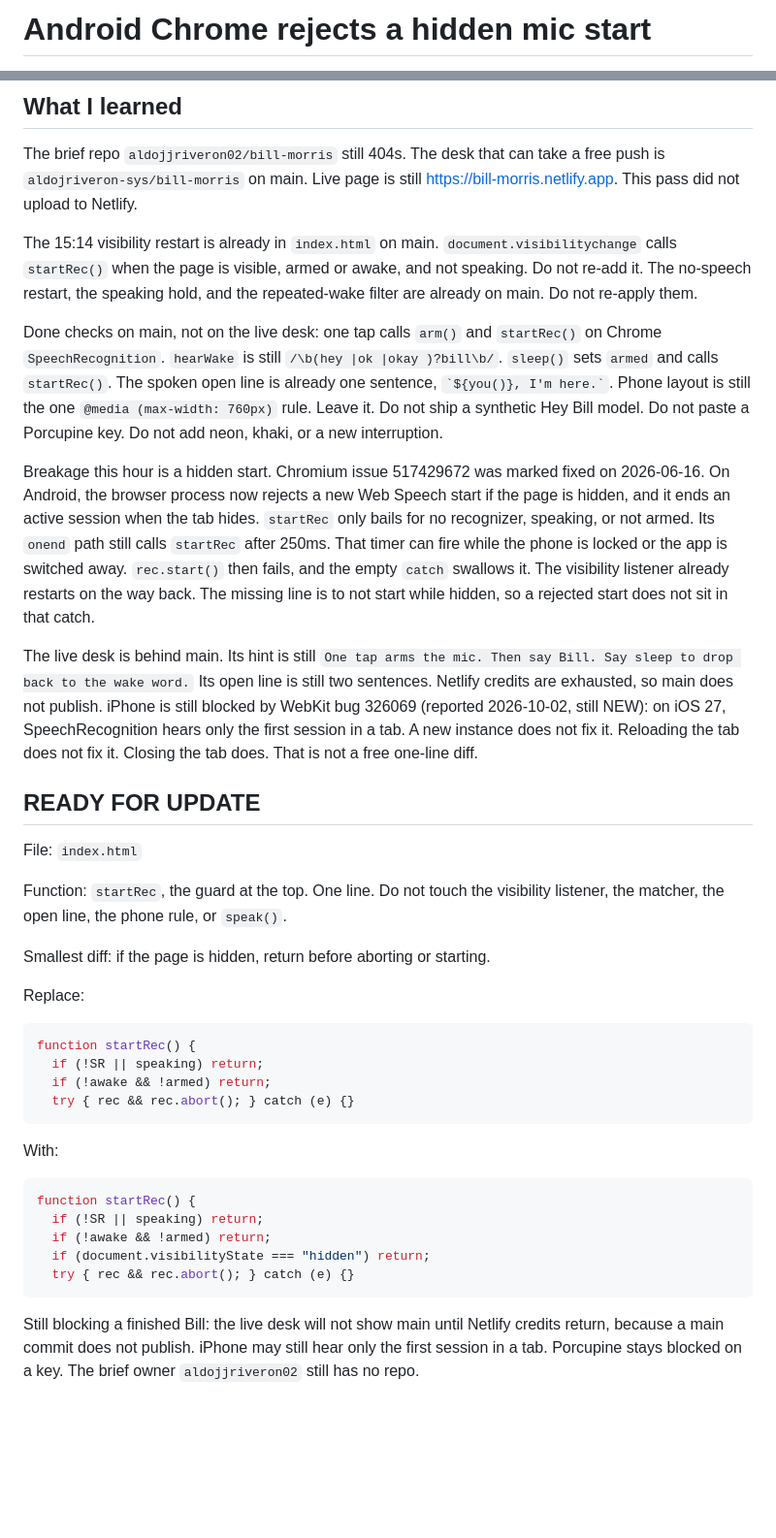
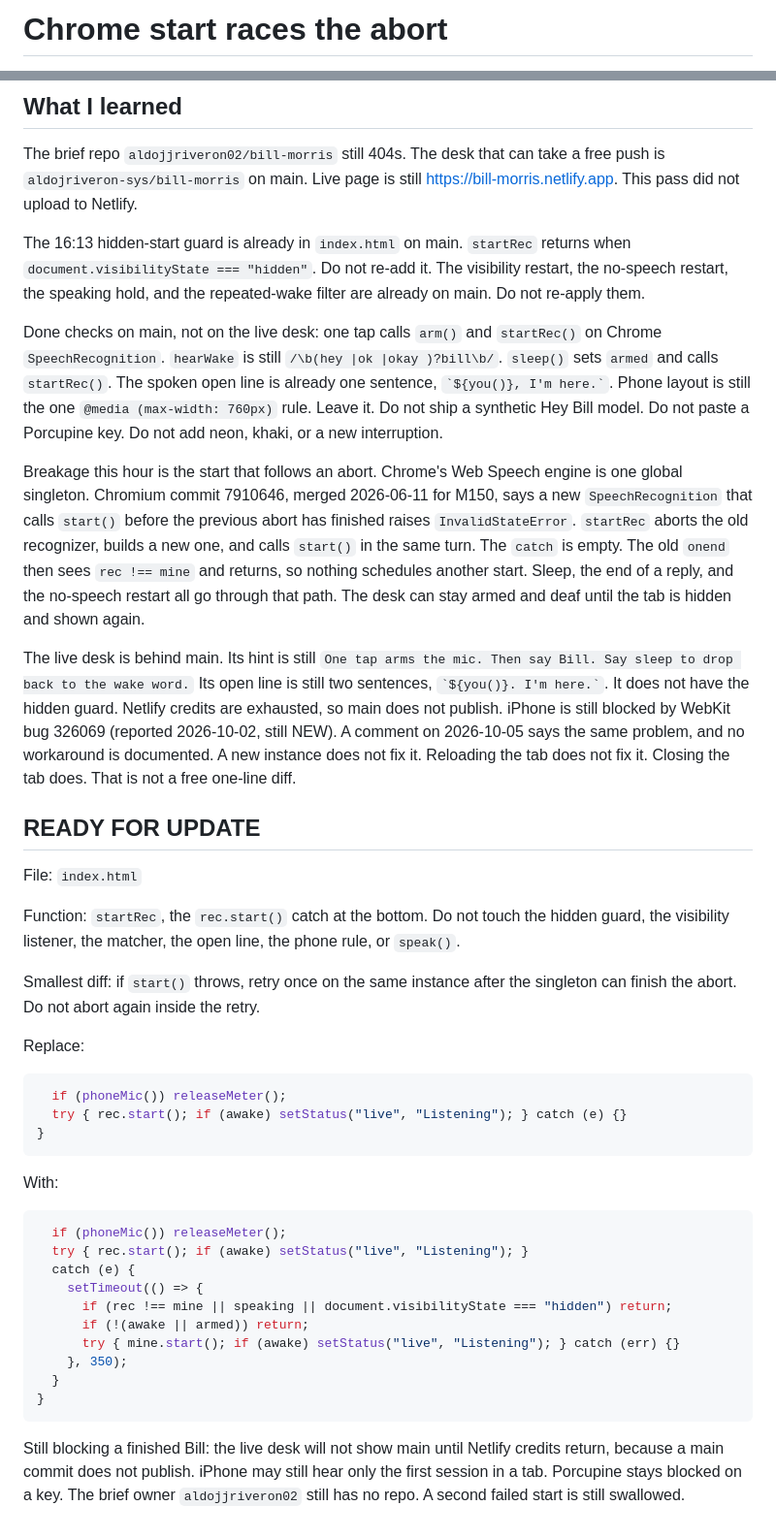
Before and after one commit to aldojriveron-sys/bill-morris, a Markdown page: WAKE.md, 2 parts joined by grey strips. Shown at 97% size. Drawn GitHub-style; blank space fills up the shorter version.

Commit message:
Note the Chrome start-after-abort race for the update pass.

````diff
--- a/WAKE.md
+++ b/WAKE.md
@@ -1,2 +1,2 @@
-# Android Chrome rejects a hidden mic start
+# Chrome start races the abort
 
@@ -6,39 +6,43 @@ Hour: 2026-10-05 16:13 EDT. Research only. Not applied.
 
 The brief repo `aldojjriveron02/bill-morris` still 404s. The desk that can take a free push is `aldojriveron-sys/bill-morris` on main. Live page is still https://bill-morris.netlify.app. This pass did not upload to Netlify.
 
-The 15:14 visibility restart is already in `index.html` on main. `document.visibilitychange` calls `startRec()` when the page is visible, armed or awake, and not speaking. Do not re-add it. The no-speech restart, the speaking hold, and the repeated-wake filter are already on main. Do not re-apply them.
+The 16:13 hidden-start guard is already in `index.html` on main. `startRec` returns when `document.visibilityState === "hidden"`. Do not re-add it. The visibility restart, the no-speech restart, the speaking hold, and the repeated-wake filter are already on main. Do not re-apply them.
 
 Done checks on main, not on the live desk: one tap calls `arm()` and `startRec()` on Chrome `SpeechRecognition`. `hearWake` is still `/\b(hey |ok |okay )?bill\b/`. `sleep()` sets `armed` and calls `startRec()`. The spoken open line is already one sentence, `` `${you()}, I'm here.` ``. Phone layout is still the one `@media (max-width: 760px)` rule. Leave it. Do not ship a synthetic Hey Bill model. Do not paste a Porcupine key. Do not add neon, khaki, or a new interruption.
 
-Breakage this hour is a hidden start. Chromium issue 517429672 was marked fixed on 2026-06-16. On Android, the browser process now rejects a new Web Speech start if the page is hidden, and it ends an active session when the tab hides. `startRec` only bails for no recognizer, speaking, or not armed. Its `onend` path still calls `startRec` after 250ms. That timer can fire while the phone is locked or the app is switched away. `rec.start()` then fails, and the empty `catch` swallows it. The visibility listener already restarts on the way back. The missing line is to not start while hidden, so a rejected start does not sit in that catch.
+Breakage this hour is the start that follows an abort. Chrome's Web Speech engine is one global singleton. Chromium commit 7910646, merged 2026-06-11 for M150, says a new `SpeechRecognition` that calls `start()` before the previous abort has finished raises `InvalidStateError`. `startRec` aborts the old recognizer, builds a new one, and calls `start()` in the same turn. The `catch` is empty. The old `onend` then sees `rec !== mine` and returns, so nothing schedules another start. Sleep, the end of a reply, and the no-speech restart all go through that path. The desk can stay armed and deaf until the tab is hidden and shown again.
 
-The live desk is behind main. Its hint is still `One tap arms the mic. Then say Bill. Say sleep to drop back to the wake word.` Its open line is still two sentences. Netlify credits are exhausted, so main does not publish. iPhone is still blocked by WebKit bug 326069 (reported 2026-10-02, still NEW): on iOS 27, SpeechRecognition hears only the first session in a tab. A new instance does not fix it. Reloading the tab does not fix it. Closing the tab does. That is not a free one-line diff.
+The live desk is behind main. Its hint is still `One tap arms the mic. Then say Bill. Say sleep to drop back to the wake word.` Its open line is still two sentences, `` `${you()}. I'm here.` ``. It does not have the hidden guard. Netlify credits are exhausted, so main does not publish. iPhone is still blocked by WebKit bug 326069 (reported 2026-10-02, still NEW). A comment on 2026-10-05 says the same problem, and no workaround is documented. A new instance does not fix it. Reloading the tab does not fix it. Closing the tab does. That is not a free one-line diff.
 
 ## READY FOR UPDATE
 
 File: `index.html`
 
-Function: `startRec`, the guard at the top. One line. Do not touch the visibility listener, the matcher, the open line, the phone rule, or `speak()`.
+Function: `startRec`, the `rec.start()` catch at the bottom. Do not touch the hidden guard, the visibility listener, the matcher, the open line, the phone rule, or `speak()`.
 
-Smallest diff: if the page is hidden, return before aborting or starting.
+Smallest diff: if `start()` throws, retry once on the same instance after the singleton can finish the abort. Do not abort again inside the retry.
 
 Replace:
 
 ```js
-function startRec() {
-  if (!SR || speaking) return;
-  if (!awake && !armed) return;
-  try { rec && rec.abort(); } catch (e) {}
+  if (phoneMic()) releaseMeter();
+  try { rec.start(); if (awake) setStatus("live", "Listening"); } catch (e) {}
+}
 ```
 
 With:
 
 ```js
-function startRec() {
-  if (!SR || speaking) return;
-  if (!awake && !armed) return;
-  if (document.visibilityState === "hidden") return;
-  try { rec && rec.abort(); } catch (e) {}
+  if (phoneMic()) releaseMeter();
+  try { rec.start(); if (awake) setStatus("live", "Listening"); }
+  catch (e) {
+    setTimeout(() => {
+      if (rec !== mine || speaking || document.visibilityState === "hidden") return;
+      if (!(awake || armed)) return;
+      try { mine.start(); if (awake) setStatus("live", "Listening"); } catch (err) {}
+    }, 350);
+  }
+}
 ```
 
-Still blocking a finished Bill: the live desk will not show main until Netlify credits return, because a main commit does not publish. iPhone may still hear only the first session in a tab. Porcupine stays blocked on a key. The brief owner `aldojjriveron02` still has no repo.
+Still blocking a finished Bill: the live desk will not show main until Netlify credits return, because a main commit does not publish. iPhone may still hear only the first session in a tab. Porcupine stays blocked on a key. The brief owner `aldojjriveron02` still has no repo. A second failed start is still swallowed.
````
Also changed, not shown: other parts of WAKE.md (+1 -1 lines).
